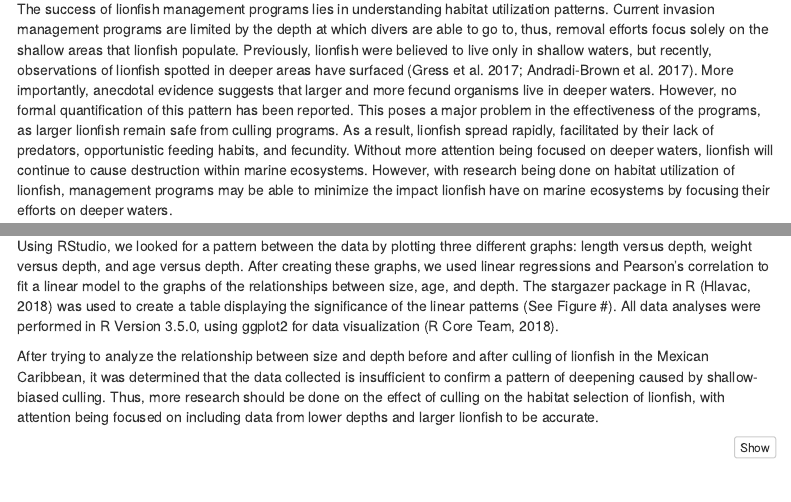
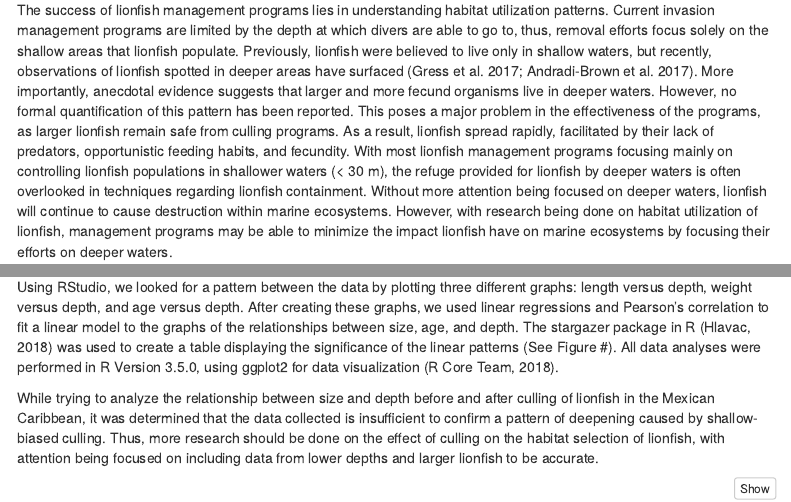
Before and after one commit to FishyLab/LionfishHabitat, an R Markdown document (docs/HabitatUtilization.Rmd): the page in a window 1100 px wide, from 760 px down before the commit and from 750 px down after it, so that both start at the same text, and a second part further down, joined at a grey line. Rendered offline with R 4.5, knitr and Pandoc, with nearby package versions; some code elsewhere in the file could not run offline; menus at the side of the page are left out.

Commit message:
updated introduction

````diff
--- a/docs/HabitatUtilization.Rmd
+++ b/docs/HabitatUtilization.Rmd
@@ -24 +22,0 @@ Invasive species are widely recognized as a major threat to the health and biodi
-The success of lionfish management programs lies in understanding habitat utilization patterns. Current invasion management programs are limited by the depth at which divers are able to go to, thus, removal efforts focus solely on the shallow areas that lionfish populate. Previously, lionfish were believed to live only in shallow waters, but recently, observations of lionfish spotted in deeper areas have surfaced (Gress et al. 2017; Andradi-Brown et al. 2017). More importantly, anecdotal evidence suggests that larger and more fecund organisms live in deeper waters. However, no formal quantification of this pattern has been reported. This poses a major problem in the effectiveness of the programs, as larger lionfish remain safe from culling programs. As a result, lionfish spread rapidly, facilitated by their lack of predators, opportunistic feeding habits, and fecundity. Without more attention being focused on deeper waters, lionfish will continue to cause destruction within marine ecosystems. However, with research being done on habitat utilization of lionfish, management programs may be able to minimize the impact lionfish have on marine ecosystems by focusing their efforts on deeper waters.
@@ -26,5 +24,6 @@ The success of lionfish management programs lies in understanding habitat utiliz
+The success of lionfish management programs lies in understanding habitat utilization patterns. Current invasion management programs are limited by the depth at which divers are able to go to, thus, removal efforts focus solely on the shallow areas that lionfish populate. Previously, lionfish were believed to live only in shallow waters, but recently, observations of lionfish spotted in deeper areas have surfaced (Gress et al. 2017; Andradi-Brown et al. 2017). More importantly, anecdotal evidence suggests that larger and more fecund organisms live in deeper waters. However, no formal quantification of this pattern has been reported. This poses a major problem in the effectiveness of the programs, as larger lionfish remain safe from culling programs. As a result, lionfish spread rapidly, facilitated by their lack of predators, opportunistic feeding habits, and fecundity. With most lionfish management programs focusing mainly on controlling lionfish populations in shallower waters (< 30 m),  the refuge provided for lionfish by deeper waters is often overlooked in techniques regarding lionfish containment. Without more attention being focused on deeper waters, lionfish will continue to cause destruction within marine ecosystems. However, with research being done on habitat utilization of lionfish, management programs may be able to minimize the impact lionfish have on marine ecosystems by focusing their efforts on deeper waters.
+
 This study evaluates the relationship between lionfish size and the depth at which they live, and poses the hypotheses of ontogenetic migration and shallow-biased culling as possible explanations for the size-depth relationship. Analyzing this relationship before and after culling does not provide a comprehensive analysis, as the lengths of the lionfish are not exact, however, it is suggested by the data that ontogenetic migration may be one of the larger factors which are causing the pattern. Our focal analysis on the Mexican Caribbean may help us better understand how we can target lionfish and eliminate them from non-native areas.
-
 
 # Methods
 <strong>Data Collection</strong>
@@ -40,7 +39,7 @@ With data for lionfish length, weight, depth, and age, we began the data analysi
 Using RStudio, we looked for a pattern between the data by plotting three different graphs: length versus depth, weight versus depth, and age versus depth.
 After creating these graphs, we used linear regressions and Pearson’s correlation to fit a linear model to the graphs of the relationships between size, age, and depth. The stargazer package in R (Hlavac, 2018) was used to create a table displaying the significance of the linear patterns (See Figure #). All data analyses were performed in R Version 3.5.0, using ggplot2 for data visualization (R Core Team, 2018).
 
-After trying to analyze the relationship between size and depth before and after culling of lionfish in the Mexican Caribbean, it was determined that the data collected is insufficient to confirm a pattern of deepening caused by shallow-biased culling. Thus, more research should be done on the effect of culling on the habitat selection of lionfish, with attention being focused on including data from lower depths and larger lionfish to be accurate.
+While trying to analyze the relationship between size and depth before and after culling of lionfish in the Mexican Caribbean, it was determined that the data collected is insufficient to confirm a pattern of deepening caused by shallow-biased culling. Thus, more research should be done on the effect of culling on the habitat selection of lionfish, with attention being focused on including data from lower depths and larger lionfish to be accurate.
 
 ```{r}
 library(rnaturalearth)
````
Also changed, not shown: docs/HabitatUtilization.Rmd (3 more changed lines), 1 other file.
